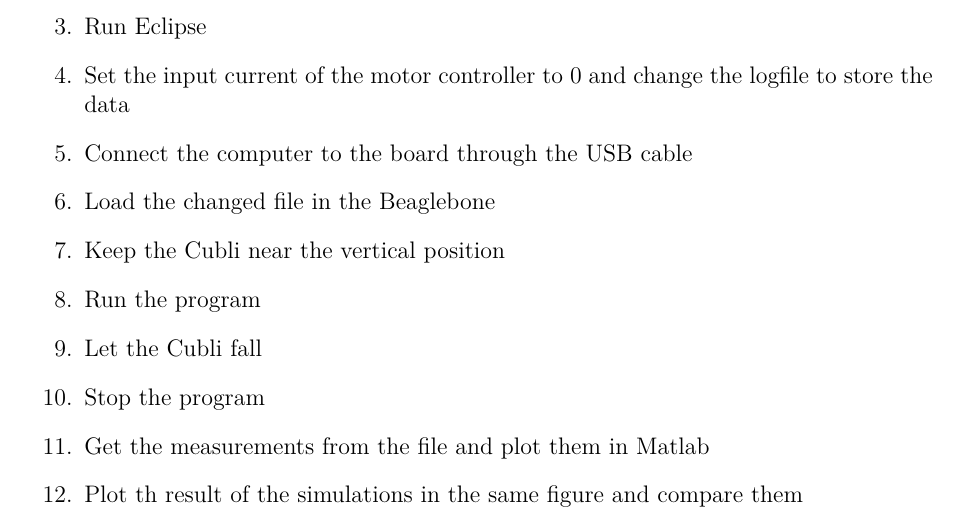
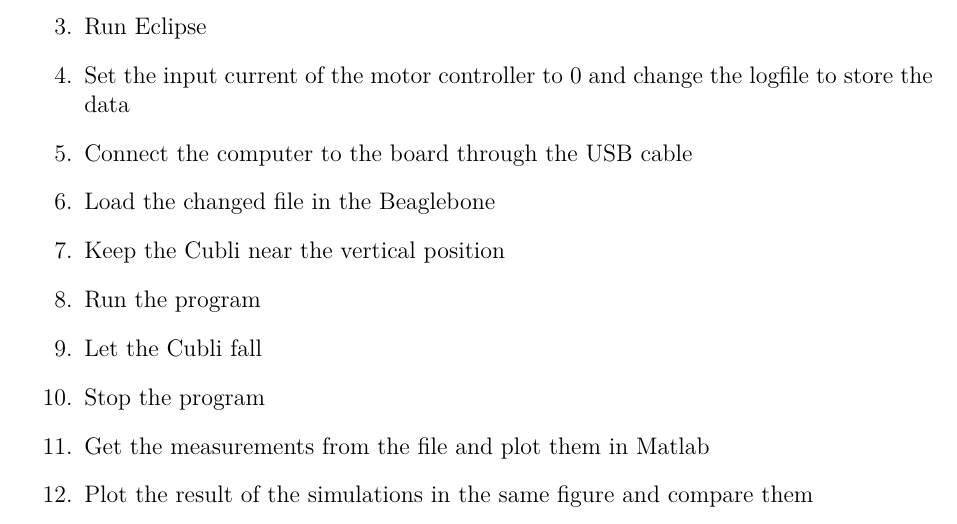
Before and after one commit to AodhAnd/p6-cubli-report, a LaTeX thesis (main.tex, which reads appendix/aTest.tex): part of page 26 of 28, cut so that both start at the same text. Compiled offline with pdfLaTeX.

Commit message:
corrected spelling mistake in verification of model journal

```diff
--- a/appendix/aTest.tex
+++ b/appendix/aTest.tex
@@ -19,7 +19,7 @@ Compare the response of the real setup with the simulation given by the theoreti
 	\item{Let the Cubli fall}
 	\item{Stop the program}
 	\item{Get the measurements from the file and plot them in Matlab}
-	\item{Plot th result of the simulations in the same figure and compare them}
+	\item{Plot the result of the simulations in the same figure and compare them}
 \end{enumerate}
 
 \section*{Results}
```
